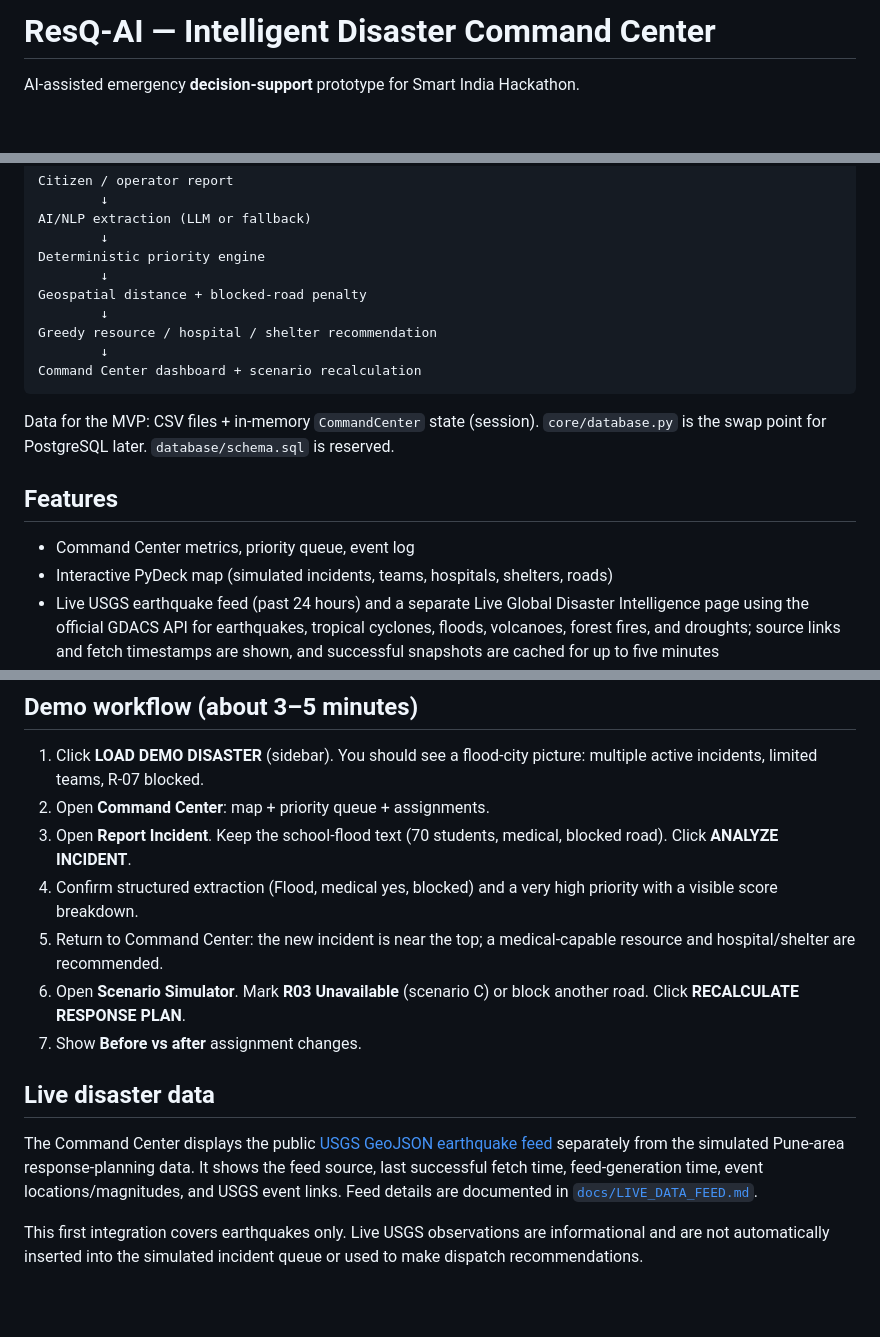
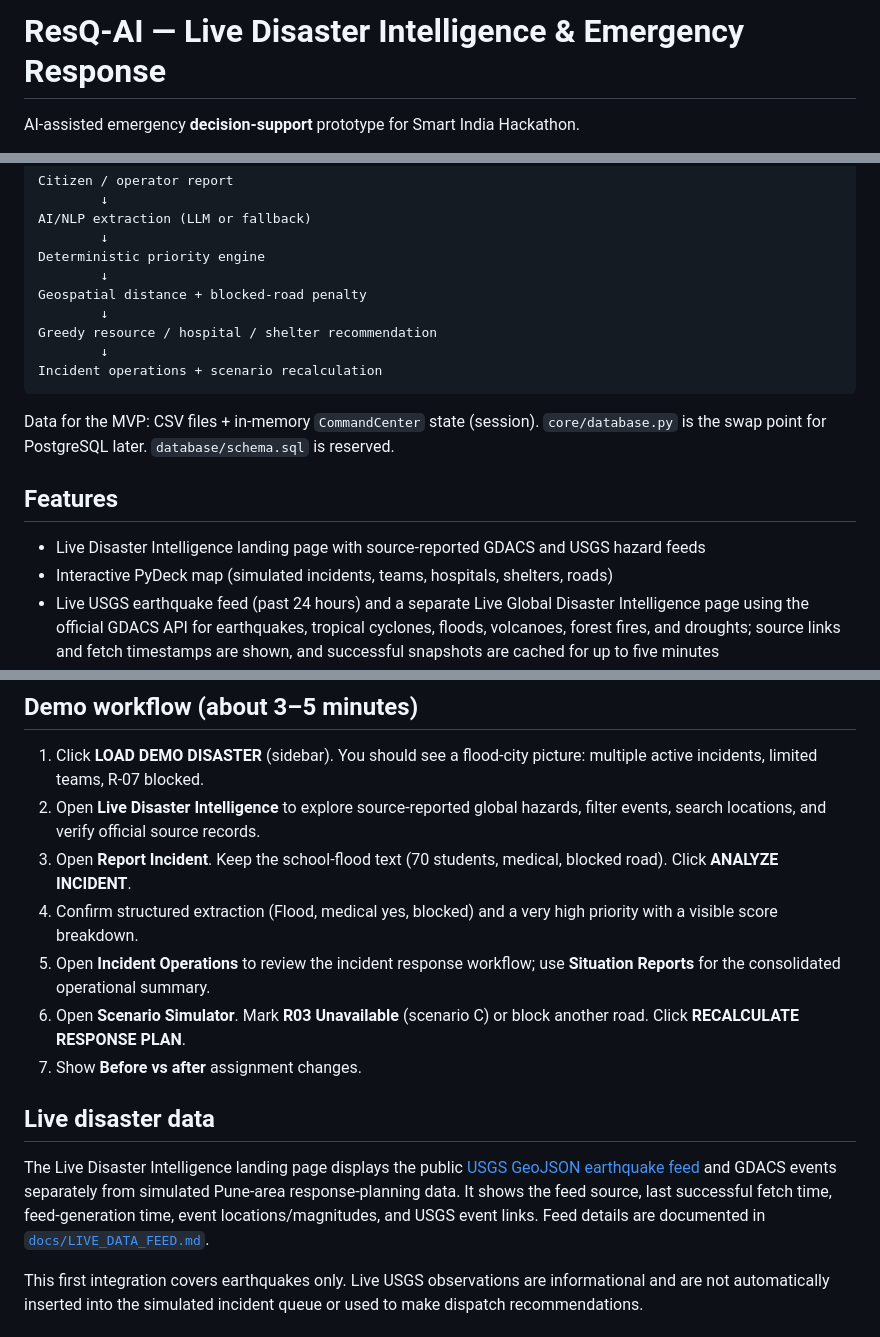
Before and after one commit to SuhaniSV/disaster-management-system, a Markdown page: README.md, 3 parts joined by grey strips. GitHub-like rendering; blank space fills up the shorter version.

Commit message:
Document Live Disaster Intelligence as the home page

````diff
--- a/README.md
+++ b/README.md
@@ -1,4 +1,4 @@
-# ResQ-AI — Intelligent Disaster Command Center
+# ResQ-AI — Live Disaster Intelligence & Emergency Response
 
 AI-assisted emergency **decision-support** prototype for Smart India Hackathon.
 
@@ -41,14 +41,14 @@ Geospatial distance + blocked-road penalty
         ↓
 Greedy resource / hospital / shelter recommendation
         ↓
-Command Center dashboard + scenario recalculation
+Incident operations + scenario recalculation
 ```
 
 Data for the MVP: CSV files + in-memory `CommandCenter` state (session). `core/database.py` is the swap point for PostgreSQL later. `database/schema.sql` is reserved.
 
 ## Features
 
-- Command Center metrics, priority queue, event log
+- Live Disaster Intelligence landing page with source-reported GDACS and USGS hazard feeds
 - Interactive PyDeck map (simulated incidents, teams, hospitals, shelters, roads)
 - Live USGS earthquake feed (past 24 hours) and a separate Live Global Disaster Intelligence page using the official GDACS API for earthquakes, tropical cyclones, floods, volcanoes, forest fires, and droughts; source links and fetch timestamps are shown, and successful snapshots are cached for up to five minutes
 - Report Emergency with ANALYZE INCIDENT
@@ -127,16 +127,16 @@ pytest
 ## Demo workflow (about 3–5 minutes)
 
 1. Click **LOAD DEMO DISASTER** (sidebar). You should see a flood-city picture: multiple active incidents, limited teams, R-07 blocked.
-2. Open **Command Center**: map + priority queue + assignments.
+2. Open **Live Disaster Intelligence** to explore source-reported global hazards, filter events, search locations, and verify official source records.
 3. Open **Report Incident**. Keep the school-flood text (70 students, medical, blocked road). Click **ANALYZE INCIDENT**.
 4. Confirm structured extraction (Flood, medical yes, blocked) and a very high priority with a visible score breakdown.
-5. Return to Command Center: the new incident is near the top; a medical-capable resource and hospital/shelter are recommended.
+5. Open **Incident Operations** to review the incident response workflow; use **Situation Reports** for the consolidated operational summary.
 6. Open **Scenario Simulator**. Mark **R03 Unavailable** (scenario C) or block another road. Click **RECALCULATE RESPONSE PLAN**.
 7. Show **Before vs after** assignment changes.
 
 ## Live disaster data
 
-The Command Center displays the public [USGS GeoJSON earthquake feed](https://earthquake.usgs.gov/earthquakes/feed/v1.0/summary/all_day.geojson) separately from the simulated Pune-area response-planning data. It shows the feed source, last successful fetch time, feed-generation time, event locations/magnitudes, and USGS event links. Feed details are documented in [`docs/LIVE_DATA_FEED.md`](docs/LIVE_DATA_FEED.md).
+The Live Disaster Intelligence landing page displays the public [USGS GeoJSON earthquake feed](https://earthquake.usgs.gov/earthquakes/feed/v1.0/summary/all_day.geojson) and GDACS events separately from simulated Pune-area response-planning data. It shows the feed source, last successful fetch time, feed-generation time, event locations/magnitudes, and USGS event links. Feed details are documented in [`docs/LIVE_DATA_FEED.md`](docs/LIVE_DATA_FEED.md).
 
 This first integration covers earthquakes only. Live USGS observations are informational and are not automatically inserted into the simulated incident queue or used to make dispatch recommendations.
 
````
Also changed, not shown: other parts of README.md (+1 -1 lines).
